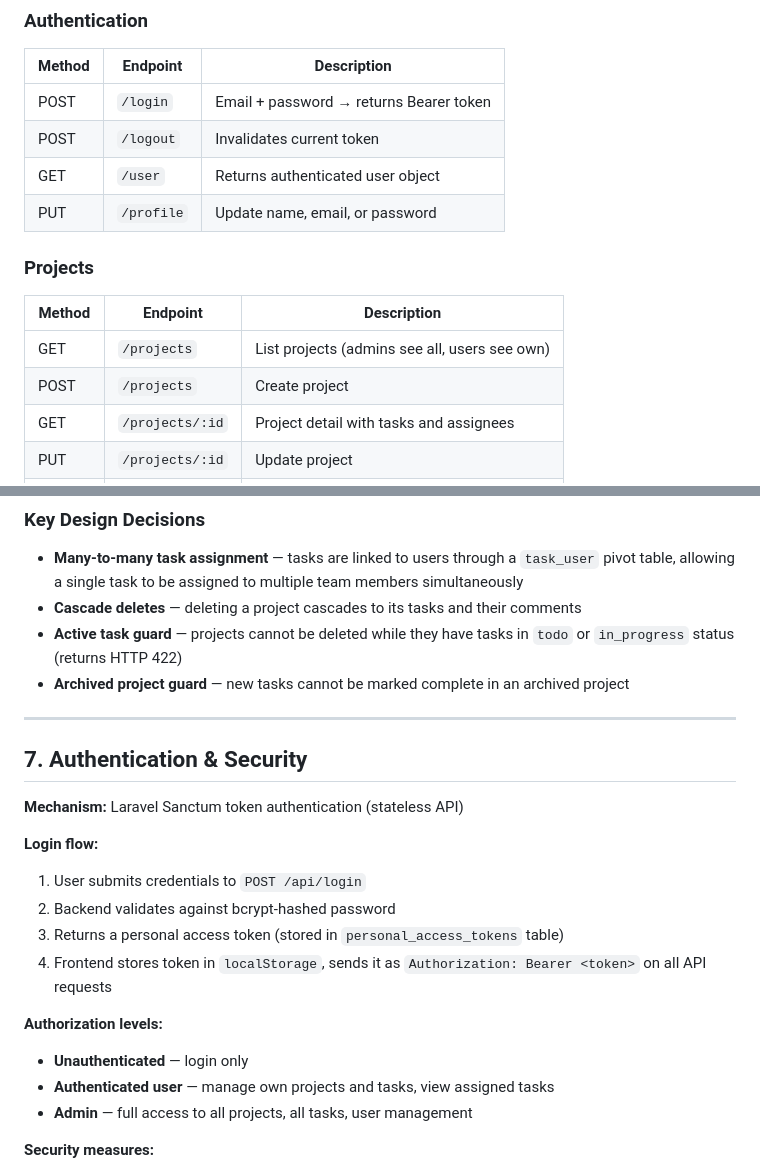
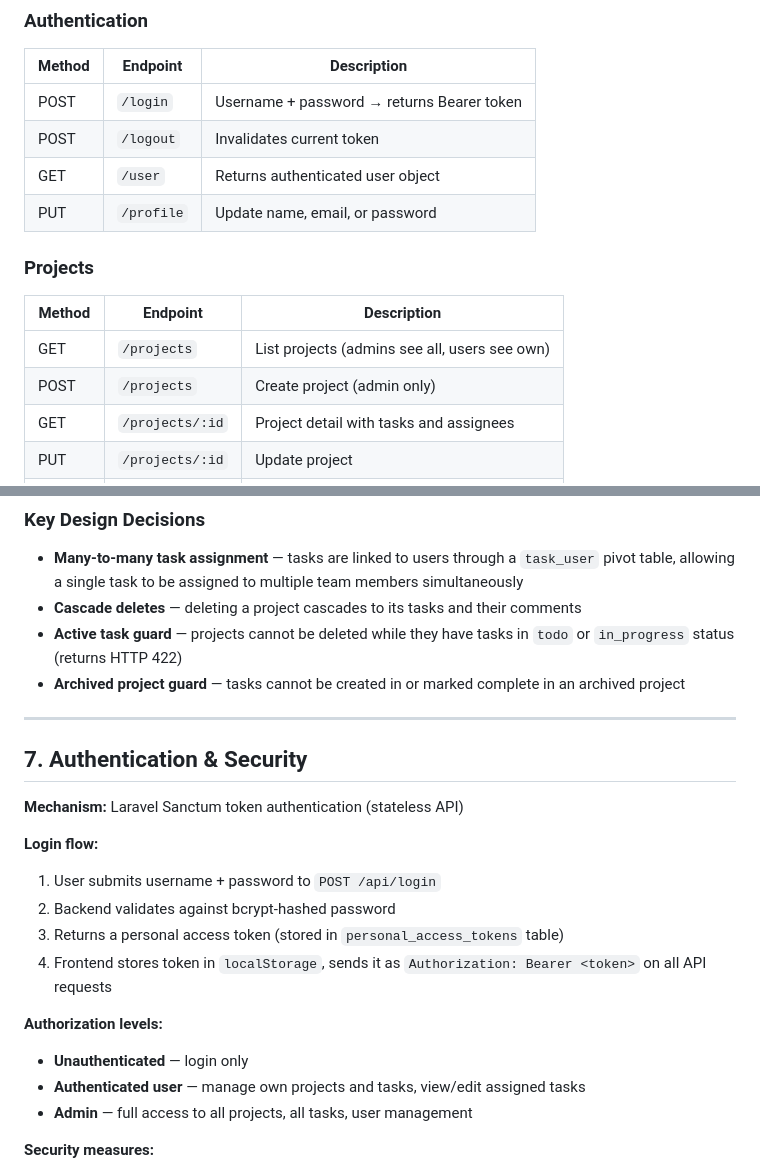
Before and after one commit to Erasmus-Slovenia/Vulcan, a Markdown page: TECHNICAL_OVERVIEW.md, 2 parts joined by grey strips. Rendered like a GitHub page.

```diff
--- a/TECHNICAL_OVERVIEW.md
+++ b/TECHNICAL_OVERVIEW.md
@@ -91,7 +92,7 @@ Base URL: `http://localhost:8000/api`
 ### Authentication
 | Method | Endpoint | Description |
 |---|---|---|
-| POST | `/login` | Email + password → returns Bearer token |
+| POST | `/login` | Username + password → returns Bearer token |
 | POST | `/logout` | Invalidates current token |
 | GET | `/user` | Returns authenticated user object |
 | PUT | `/profile` | Update name, email, or password |
@@ -100,7 +101,7 @@ Base URL: `http://localhost:8000/api`
 | Method | Endpoint | Description |
 |---|---|---|
 | GET | `/projects` | List projects (admins see all, users see own) |
-| POST | `/projects` | Create project |
+| POST | `/projects` | Create project (admin only) |
 | GET | `/projects/:id` | Project detail with tasks and assignees |
 | PUT | `/projects/:id` | Update project |
 | DELETE | `/projects/:id` | Delete (blocked if active tasks exist) |
@@ -171,7 +172,7 @@ Base URL: `http://localhost:8000/api`
 - **Many-to-many task assignment** — tasks are linked to users through a `task_user` pivot table, allowing a single task to be assigned to multiple team members simultaneously
 - **Cascade deletes** — deleting a project cascades to its tasks and their comments
 - **Active task guard** — projects cannot be deleted while they have tasks in `todo` or `in_progress` status (returns HTTP 422)
-- **Archived project guard** — new tasks cannot be marked complete in an archived project
+- **Archived project guard** — tasks cannot be created in or marked complete in an archived project
 
 ---
 
@@ -180,14 +181,14 @@ Base URL: `http://localhost:8000/api`
 **Mechanism:** Laravel Sanctum token authentication (stateless API)
 
 **Login flow:**
-1. User submits credentials to `POST /api/login`
+1. User submits username + password to `POST /api/login`
 2. Backend validates against bcrypt-hashed password
 3. Returns a personal access token (stored in `personal_access_tokens` table)
 4. Frontend stores token in `localStorage`, sends it as `Authorization: Bearer <token>` on all API requests
 
 **Authorization levels:**
 - **Unauthenticated** — login only
-- **Authenticated user** — manage own projects and tasks, view assigned tasks
+- **Authenticated user** — manage own projects and tasks, view/edit assigned tasks
 - **Admin** — full access to all projects, all tasks, user management
 
 **Security measures:**
```
Also changed, not shown: other parts of TECHNICAL_OVERVIEW.md (+20 -16 lines).
